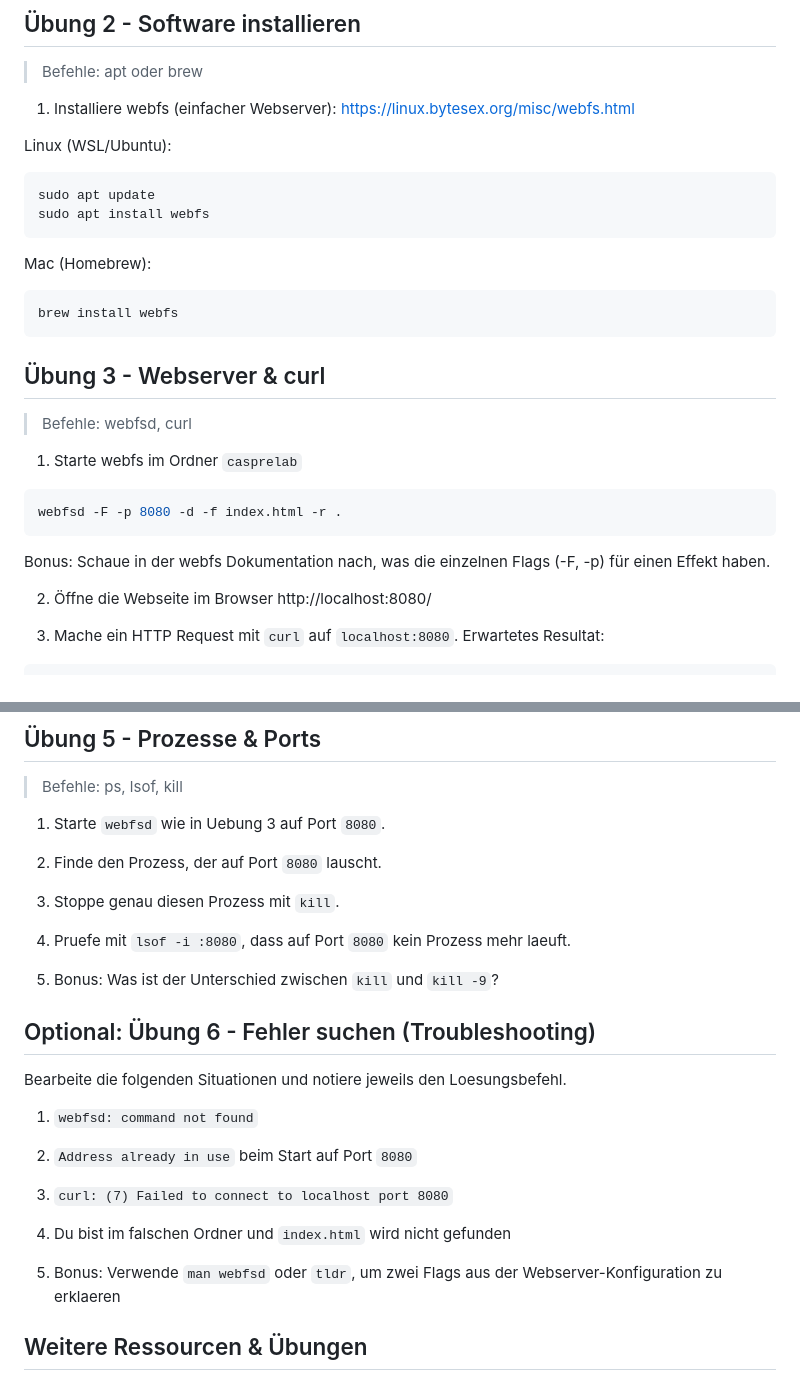
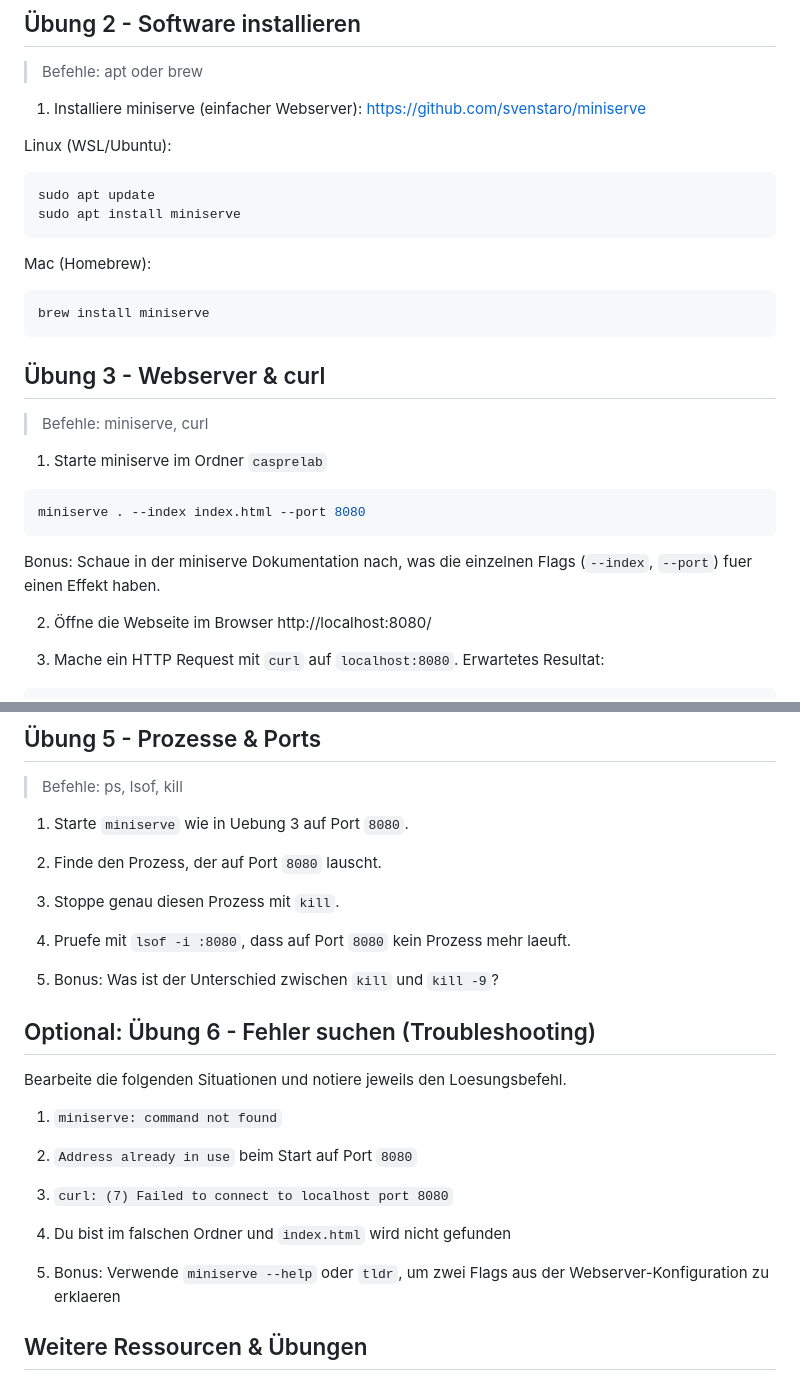
Before and after one commit to mat1/cascld, a Markdown page: iaas-prelab/readme.md, 2 parts joined by grey strips. Drawn GitHub-style.

Commit message:
Use miniserve instead of webfsd

````diff
--- a/iaas-prelab/readme.md
+++ b/iaas-prelab/readme.md
@@ -95,32 +95,32 @@ index.html:    <h1>Welcome CAS Cloud</h1>
 
 > Befehle: apt oder brew
 
-1. Installiere webfs (einfacher Webserver): https://linux.bytesex.org/misc/webfs.html
+1. Installiere miniserve (einfacher Webserver): https://github.com/svenstaro/miniserve
 
 Linux (WSL/Ubuntu):
 
 ```sh
 sudo apt update
-sudo apt install webfs
+sudo apt install miniserve
 ```
 
 Mac (Homebrew):
 
 ```sh
-brew install webfs
+brew install miniserve
 ```
 
 ## Übung 3 - Webserver & curl
 
-> Befehle: webfsd, curl
+> Befehle: miniserve, curl
 
-1. Starte webfs im Ordner `casprelab`
+1. Starte miniserve im Ordner `casprelab`
 
 ```sh
-webfsd -F -p 8080 -d -f index.html -r .
+miniserve . --index index.html --port 8080
 ```
 
-Bonus: Schaue in der webfs Dokumentation nach, was die einzelnen Flags (-F, -p) für einen Effekt haben.
+Bonus: Schaue in der miniserve Dokumentation nach, was die einzelnen Flags (`--index`, `--port`) fuer einen Effekt haben.
 
 2. Öffne die Webseite im Browser http://localhost:8080/
 
@@ -171,7 +171,7 @@ INFO Done
 
 > Befehle: ps, lsof, kill
 
-1. Starte `webfsd` wie in Uebung 3 auf Port `8080`.
+1. Starte `miniserve` wie in Uebung 3 auf Port `8080`.
 
 2. Finde den Prozess, der auf Port `8080` lauscht.
 
@@ -185,7 +185,7 @@ INFO Done
 
 Bearbeite die folgenden Situationen und notiere jeweils den Loesungsbefehl.
 
-1. `webfsd: command not found`
+1. `miniserve: command not found`
 
 2. `Address already in use` beim Start auf Port `8080`
 
@@ -193,7 +193,7 @@ Bearbeite die folgenden Situationen und notiere jeweils den Loesungsbefehl.
 
 4. Du bist im falschen Ordner und `index.html` wird nicht gefunden
 
-5. Bonus: Verwende `man webfsd` oder `tldr`, um zwei Flags aus der Webserver-Konfiguration zu erklaeren
+5. Bonus: Verwende `miniserve --help` oder `tldr`, um zwei Flags aus der Webserver-Konfiguration zu erklaeren
 
 ## Weitere Ressourcen & Übungen
 
````
Also changed, not shown: iaas-prelab/solution.md (+14 -14 lines).
